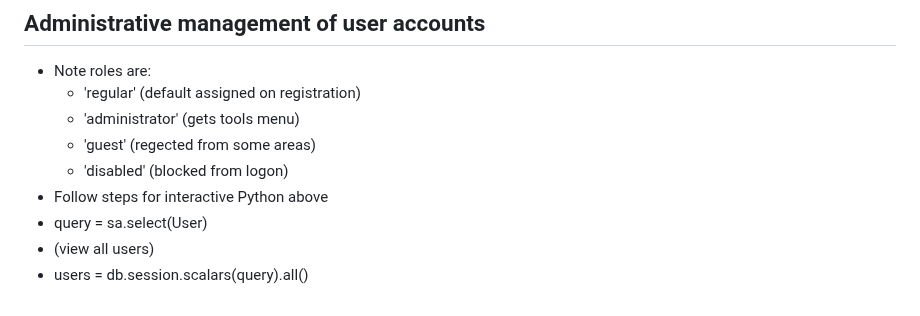
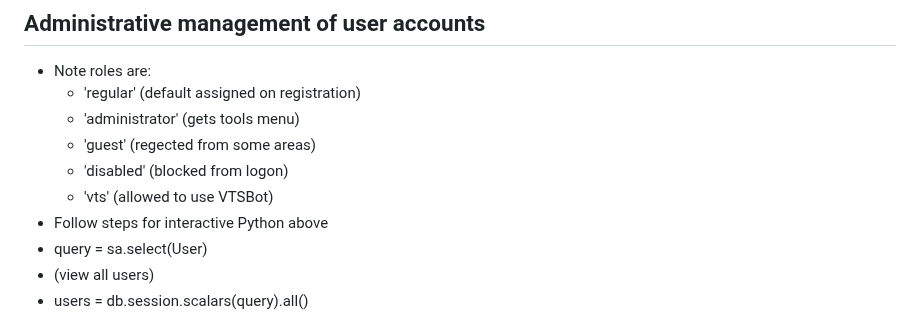
Before and after one commit to zake8/chatbot83, a Markdown page: install.md, the part around the change. GitHub-like rendering.

Commit message:
update w/ 'vts'

```diff
--- a/install.md
+++ b/install.md
@@ -132,6 +132,7 @@
   - 'administrator' (gets tools menu)
   - 'guest' (regected from some areas)
   - 'disabled' (blocked from logon)
+  - 'vts' (allowed to use VTSBot)
 - Follow steps for interactive Python above
 - query = sa.select(User)
 - (view all users)
```
